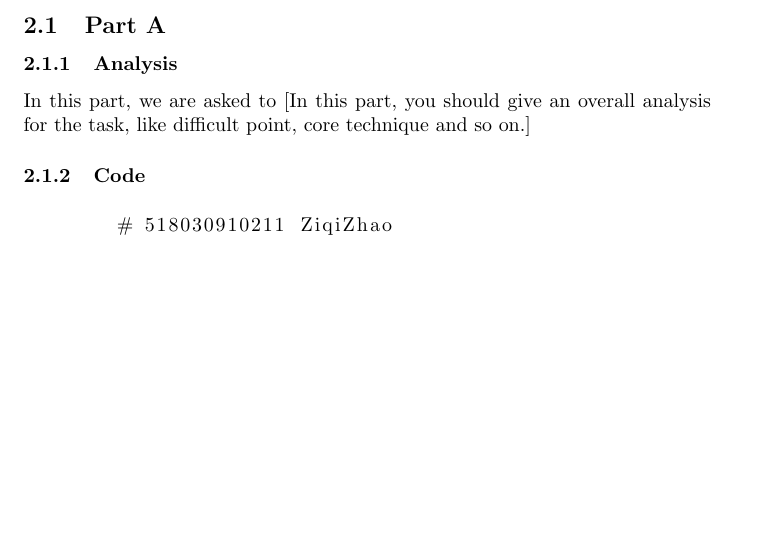
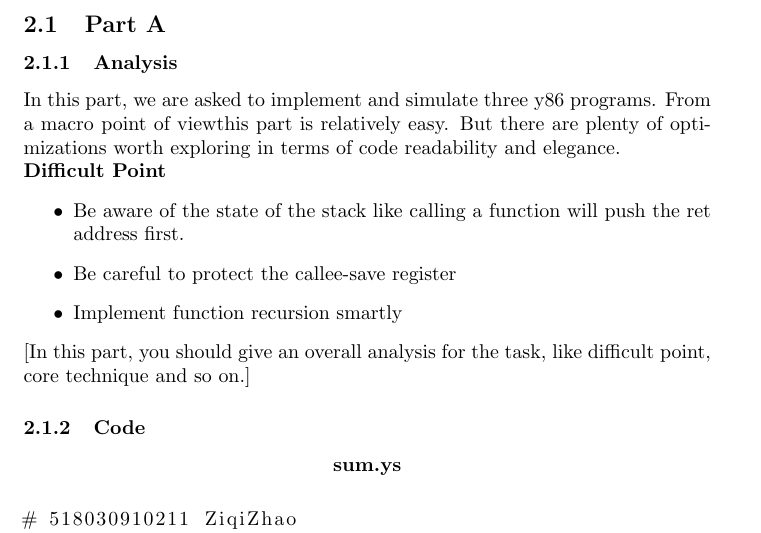
Before and after one commit to Sher-montecristo/ComputerArch-Prj1, a LaTeX document (report/latex-version.tex): part of page 2 of 4, cut so that both start at the same text, the shorter picture padded with empty space. The pictures show the PDF file report/latex-version.pdf that the author committed with the source.

Commit message:
partA analyze

```diff
--- a/report/latex-version.tex
+++ b/report/latex-version.tex
@@ -74,15 +74,25 @@ The following is our roadmap:
 \section{Experiments}
 \subsection{Part A}
 \subsubsection{Analysis}
-In this part, we are asked to
+In this part, we are asked to implement and simulate three y86 programs.
+From a macro point of view，this part is relatively easy.
+But there are plenty of optimizations worth exploring in terms of code readability and elegance.\\
+\textbf{Difficult Point}
+\begin{itemize}
+        \item Be aware of the state of the stack like calling a function will push the ret address first.
+        \item Be careful to protect the callee-save register
+        \item Implement function recursion smartly
+\end{itemize}
 [In this part, you should give an overall analysis for the task,
 like difficult point, core technique and so on.]
 
 \subsubsection{Code}
-
+\begin{center}
+        \textbf{sum.ys}
+\end{center}
 \begin{lstlisting}
-        # 518030910211 ZiqiZhao
-        # 518030910188 YiminZhao
+# 518030910211 ZiqiZhao
+# 518030910188 YiminZhao
 
 # Set up stack
         .pos    0
```
Also changed, not shown: report/latex-version.pdf, 3 other files.
